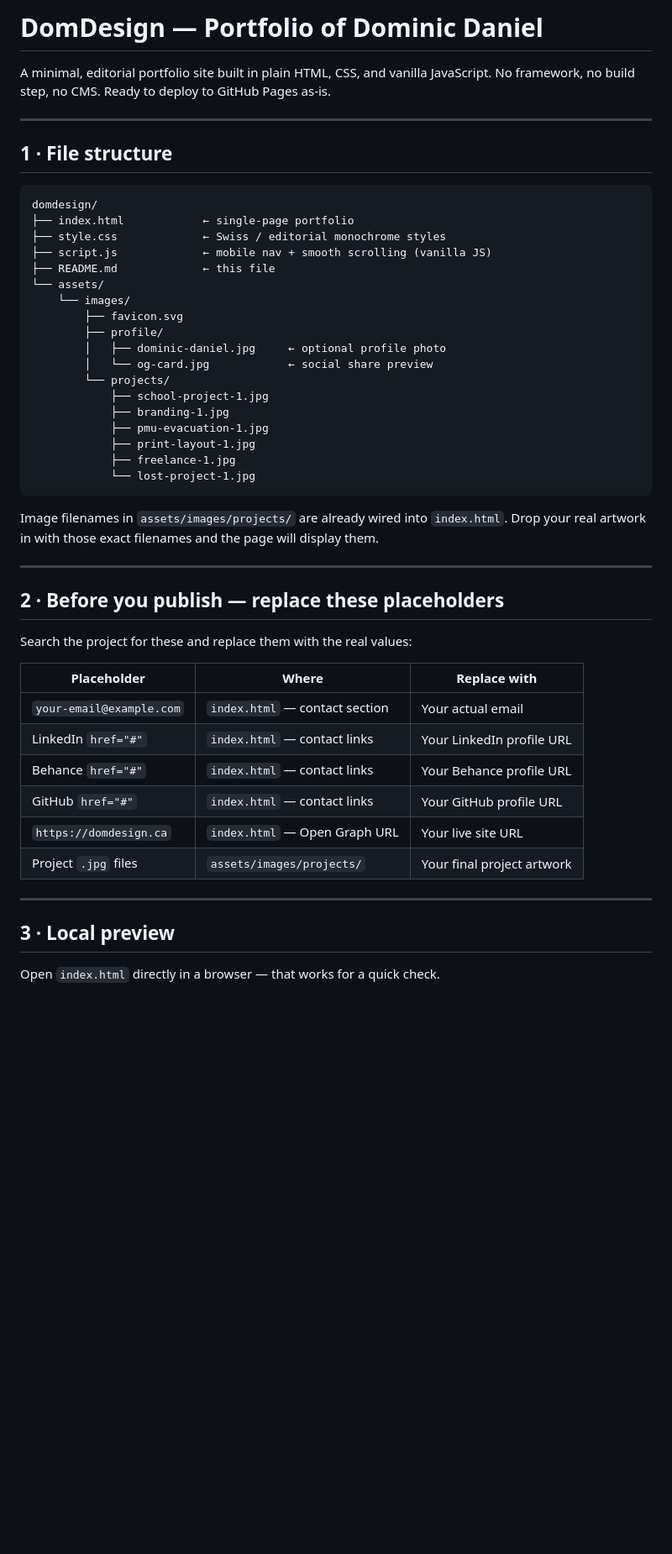
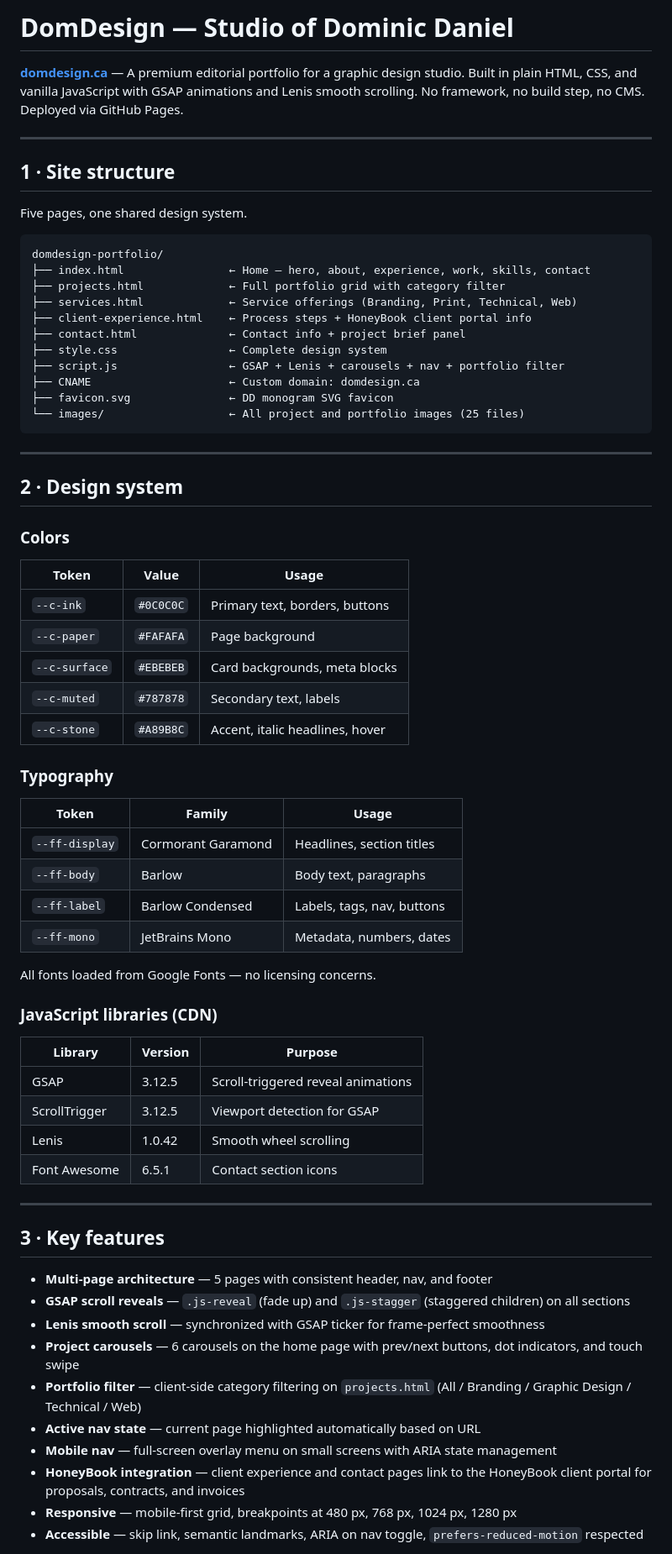
Before and after one commit to digichikmon/domdesign-portfolio, a Markdown page: README.md, the part around one of its changes. Shown at 84% size. GitHub-like rendering; blank space fills up the shorter version.

Commit message:
Update README to reflect multi-page rebuild and new design system
https://claude.ai/code/session_01MyXG25977B2k7x9RHwmjt1

````diff
--- a/README.md
+++ b/README.md
@@ -1,54 +1,73 @@
-# DomDesign — Portfolio of Dominic Daniel
+# DomDesign — Studio of Dominic Daniel
 
-A minimal, editorial portfolio site built in plain HTML, CSS, and vanilla JavaScript.
-No framework, no build step, no CMS. Ready to deploy to GitHub Pages as-is.
+**[domdesign.ca](https://domdesign.ca)** — A premium editorial portfolio for a graphic design studio. Built in plain HTML, CSS, and vanilla JavaScript with GSAP animations and Lenis smooth scrolling. No framework, no build step, no CMS. Deployed via GitHub Pages.
 
 ---
 
-## 1 · File structure
+## 1 · Site structure
+
+Five pages, one shared design system.
 
 ```
-domdesign/
-├── index.html            ← single-page portfolio
-├── style.css             ← Swiss / editorial monochrome styles
-├── script.js             ← mobile nav + smooth scrolling (vanilla JS)
-├── README.md             ← this file
-└── assets/
-    └── images/
-        ├── favicon.svg
-        ├── profile/
-        │   ├── dominic-daniel.jpg     ← optional profile photo
-        │   └── og-card.jpg            ← social share preview
-        └── projects/
-            ├── school-project-1.jpg
-            ├── branding-1.jpg
-            ├── pmu-evacuation-1.jpg
-            ├── print-layout-1.jpg
-            ├── freelance-1.jpg
-            └── lost-project-1.jpg
+domdesign-portfolio/
+├── index.html                ← Home — hero, about, experience, work, skills, contact
+├── projects.html             ← Full portfolio grid with category filter
+├── services.html             ← Service offerings (Branding, Print, Technical, Web)
+├── client-experience.html    ← Process steps + HoneyBook client portal info
+├── contact.html              ← Contact info + project brief panel
+├── style.css                 ← Complete design system
+├── script.js                 ← GSAP + Lenis + carousels + nav + portfolio filter
+├── CNAME                     ← Custom domain: domdesign.ca
+├── favicon.svg               ← DD monogram SVG favicon
+└── images/                   ← All project and portfolio images (25 files)
 ```
-
-Image filenames in `assets/images/projects/` are already wired into `index.html`.
-Drop your real artwork in with those exact filenames and the page will display them.
 
 ---
 
-## 2 · Before you publish — replace these placeholders
+## 2 · Design system
 
-Search the project for these and replace them with the real values:
+### Colors
 
-| Placeholder                          | Where                          | Replace with                       |
-| ------------------------------------ | ------------------------------ | ---------------------------------- |
-| `your-email@example.com`             | `index.html` — contact section | Your actual email                  |
-| LinkedIn `href="#"`                  | `index.html` — contact links   | Your LinkedIn profile URL          |
-| Behance `href="#"`                   | `index.html` — contact links   | Your Behance profile URL           |
-| GitHub `href="#"`                    | `index.html` — contact links   | Your GitHub profile URL            |
-| `https://domdesign.ca`               | `index.html` — Open Graph URL  | Your live site URL                 |
-| Project `.jpg` files                 | `assets/images/projects/`      | Your final project artwork         |
+| Token         | Value     | Usage                           |
+| ------------- | --------- | ------------------------------- |
+| `--c-ink`     | `#0C0C0C` | Primary text, borders, buttons  |
+| `--c-paper`   | `#FAFAFA` | Page background                 |
+| `--c-surface` | `#EBEBEB` | Card backgrounds, meta blocks   |
+| `--c-muted`   | `#787878` | Secondary text, labels          |
+| `--c-stone`   | `#A89B8C` | Accent, italic headlines, hover |
+
+### Typography
+
+| Token          | Family             | Usage                        |
+| -------------- | ------------------ | ---------------------------- |
+| `--ff-display` | Cormorant Garamond | Headlines, section titles    |
+| `--ff-body`    | Barlow             | Body text, paragraphs        |
+| `--ff-label`   | Barlow Condensed   | Labels, tags, nav, buttons   |
+| `--ff-mono`    | JetBrains Mono     | Metadata, numbers, dates     |
+
+All fonts loaded from Google Fonts — no licensing concerns.
+
+### JavaScript libraries (CDN)
+
+| Library       | Version | Purpose                              |
+| ------------- | ------- | ------------------------------------ |
+| GSAP          | 3.12.5  | Scroll-triggered reveal animations   |
+| ScrollTrigger | 3.12.5  | Viewport detection for GSAP          |
+| Lenis         | 1.0.42  | Smooth wheel scrolling               |
+| Font Awesome  | 6.5.1   | Contact section icons                |
 
 ---
 
-## 3 · Local preview
+## 3 · Key features
 
-Open `index.html` directly in a browser — that works for a quick check.
+- **Multi-page architecture** — 5 pages with consistent header, nav, and footer
+- **GSAP scroll reveals** — `.js-reveal` (fade up) and `.js-stagger` (staggered children) on all sections
+- **Lenis smooth scroll** — synchronized with GSAP ticker for frame-perfect smoothness
+- **Project carousels** — 6 carousels on the home page with prev/next buttons, dot indicators, and touch swipe
+- **Portfolio filter** — client-side category filtering on `projects.html` (All / Branding / Graphic Design / Technical / Web)
+- **Active nav state** — current page highlighted automatically based on URL
+- **Mobile nav** — full-screen overlay menu on small screens with ARIA state management
+- **HoneyBook integration** — client experience and contact pages link to the HoneyBook client portal for proposals, contracts, and invoices
+- **Responsive** — mobile-first grid, breakpoints at 480 px, 768 px, 1024 px, 1280 px
+- **Accessible** — skip link, semantic landmarks, ARIA on nav toggle, `prefers-reduced-motion` respected
 
````
Also changed, not shown: other parts of README.md (+51 -53 lines).
